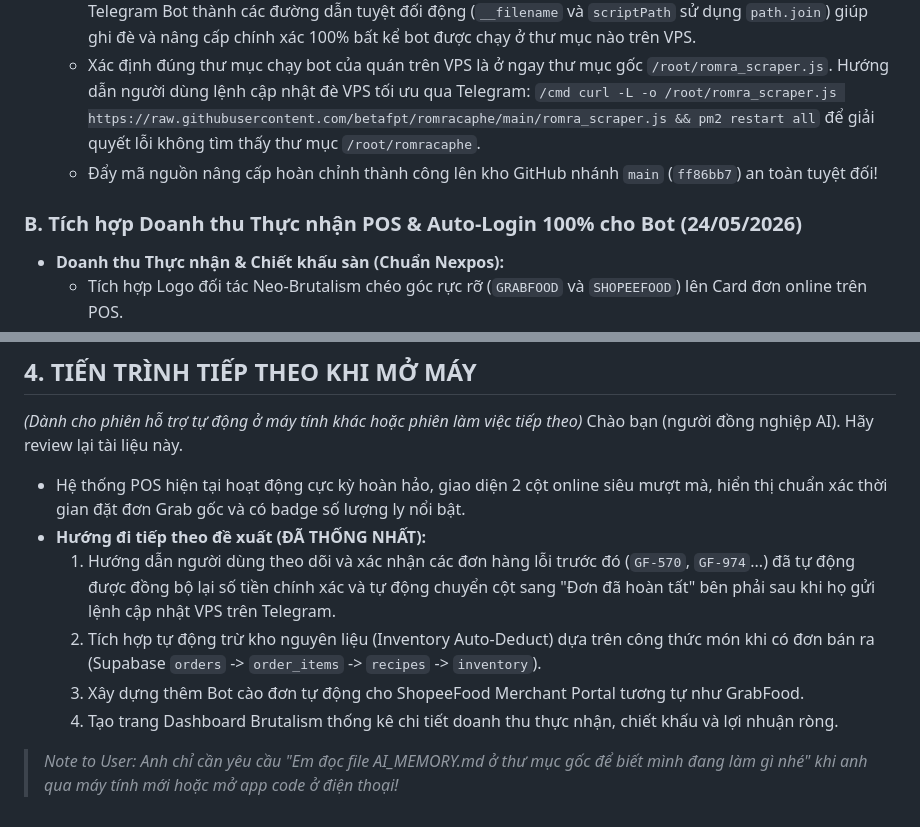
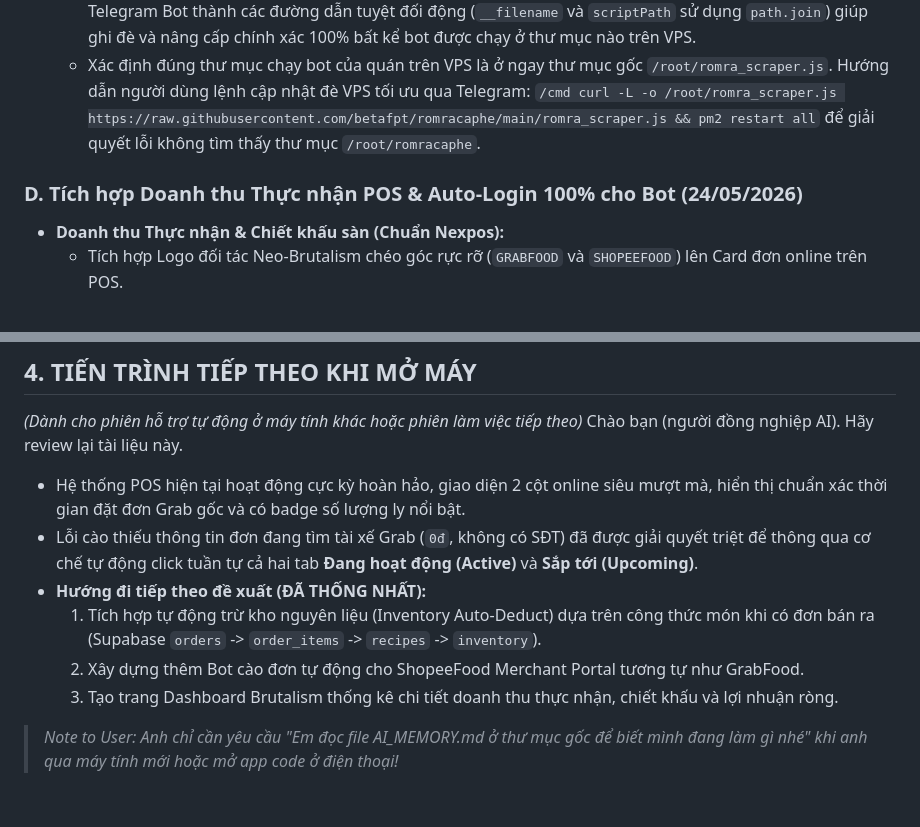
Before and after one commit to betafpt/romracaphe, a Markdown page: AI_MEMORY.md, 2 parts joined by grey strips. Rendered like a GitHub page.

```diff
--- a/AI_MEMORY.md
+++ b/AI_MEMORY.md
@@ -64,9 +74,8 @@ Hệ thống AI làm việc trên dự án này bắt buộc phải áp dụng t
 *   **Khắc phục lỗi deploy `/update` bằng đường dẫn động trên VPS:**
     *   Thay thế các đường dẫn cứng `/root/romra_scraper.js` trong các lệnh `/update` và `/update history` trên Telegram Bot thành các đường dẫn tuyệt đối động (`__filename` và `scriptPath` sử dụng `path.join`) giúp ghi đè và nâng cấp chính xác 100% bất kể bot được chạy ở thư mục nào trên VPS.
     *   Xác định đúng thư mục chạy bot của quán trên VPS là ở ngay thư mục gốc `/root/romra_scraper.js`. Hướng dẫn người dùng lệnh cập nhật đè VPS tối ưu qua Telegram: `/cmd curl -L -o /root/romra_scraper.js https://raw.githubusercontent.com/betafpt/romracaphe/main/romra_scraper.js && pm2 restart all` để giải quyết lỗi không tìm thấy thư mục `/root/romracaphe`.
-    *   Đẩy mã nguồn nâng cấp hoàn chỉnh thành công lên kho GitHub nhánh `main` (`ff86bb7`) an toàn tuyệt đối!
 
-### B. Tích hợp Doanh thu Thực nhận POS & Auto-Login 100% cho Bot (24/05/2026)
+### D. Tích hợp Doanh thu Thực nhận POS & Auto-Login 100% cho Bot (24/05/2026)
 *   **Doanh thu Thực nhận & Chiết khấu sàn (Chuẩn Nexpos):**
     *   Tích hợp Logo đối tác Neo-Brutalism chéo góc rực rỡ (`GRABFOOD` và `SHOPEEFOOD`) lên Card đơn online trên POS.
     *   Bổ sung bảng tính toán **Doanh thu thực nhận** và **Chiết khấu sàn** tự động hiển thị trực quan ngay trên card đơn hàng và đồng bộ in nhiệt trên hóa đơn 58mm giúp chủ quán đối soát dòng tiền cuối ngày cực kỳ dễ dàng.
@@ -90,10 +99,10 @@ Hệ thống AI làm việc trên dự án này bắt buộc phải áp dụng t
 *(Dành cho phiên hỗ trợ tự động ở máy tính khác hoặc phiên làm việc tiếp theo)*
 Chào bạn (người đồng nghiệp AI). Hãy review lại tài liệu này.
 *   Hệ thống POS hiện tại hoạt động cực kỳ hoàn hảo, giao diện 2 cột online siêu mượt mà, hiển thị chuẩn xác thời gian đặt đơn Grab gốc và có badge số lượng ly nổi bật.
+*   Lỗi cào thiếu thông tin đơn đang tìm tài xế Grab (`0đ`, không có SĐT) đã được giải quyết triệt để thông qua cơ chế tự động click tuần tự cả hai tab **Đang hoạt động (Active)** và **Sắp tới (Upcoming)**.
 *   **Hướng đi tiếp theo đề xuất (ĐÃ THỐNG NHẤT):**
-    1.  Hướng dẫn người dùng theo dõi và xác nhận các đơn hàng lỗi trước đó (`GF-570`, `GF-974`...) đã tự động được đồng bộ lại số tiền chính xác và tự động chuyển cột sang "Đơn đã hoàn tất" bên phải sau khi họ gửi lệnh cập nhật VPS trên Telegram.
-    2.  Tích hợp tự động trừ kho nguyên liệu (Inventory Auto-Deduct) dựa trên công thức món khi có đơn bán ra (Supabase `orders` -> `order_items` -> `recipes` -> `inventory`).
-    3.  Xây dựng thêm Bot cào đơn tự động cho ShopeeFood Merchant Portal tương tự như GrabFood.
-    4.  Tạo trang Dashboard Brutalism thống kê chi tiết doanh thu thực nhận, chiết khấu và lợi nhuận ròng.
+    1.  Tích hợp tự động trừ kho nguyên liệu (Inventory Auto-Deduct) dựa trên công thức món khi có đơn bán ra (Supabase `orders` -> `order_items` -> `recipes` -> `inventory`).
+    2.  Xây dựng thêm Bot cào đơn tự động cho ShopeeFood Merchant Portal tương tự như GrabFood.
+    3.  Tạo trang Dashboard Brutalism thống kê chi tiết doanh thu thực nhận, chiết khấu và lợi nhuận ròng.
 
 > *Note to User: Anh chỉ cần yêu cầu "Em đọc file AI_MEMORY.md ở thư mục gốc để biết mình đang làm gì nhé" khi anh qua máy tính mới hoặc mở app code ở điện thoại!*
```
Also changed, not shown: other parts of AI_MEMORY.md (+20 -10 lines).
